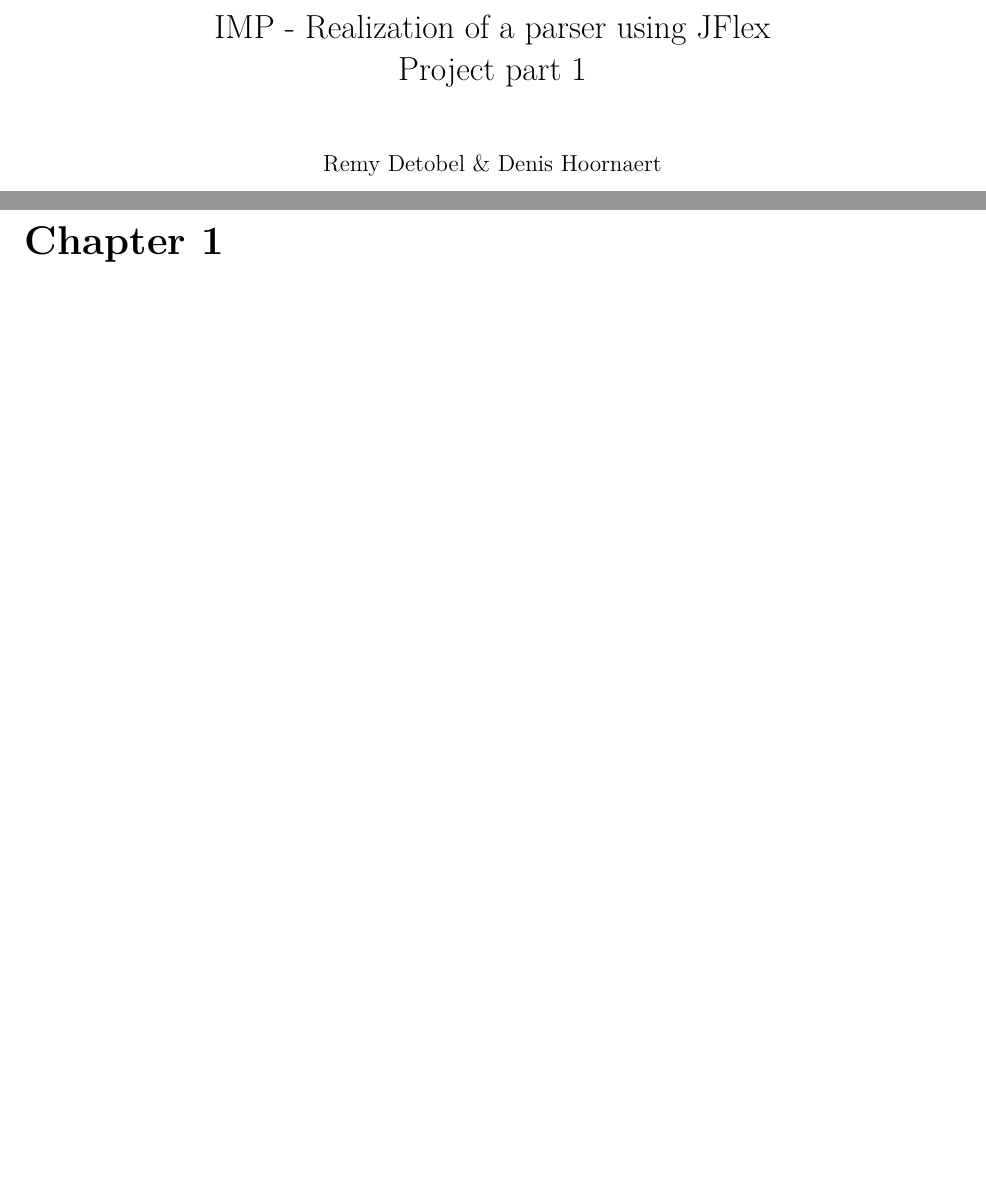
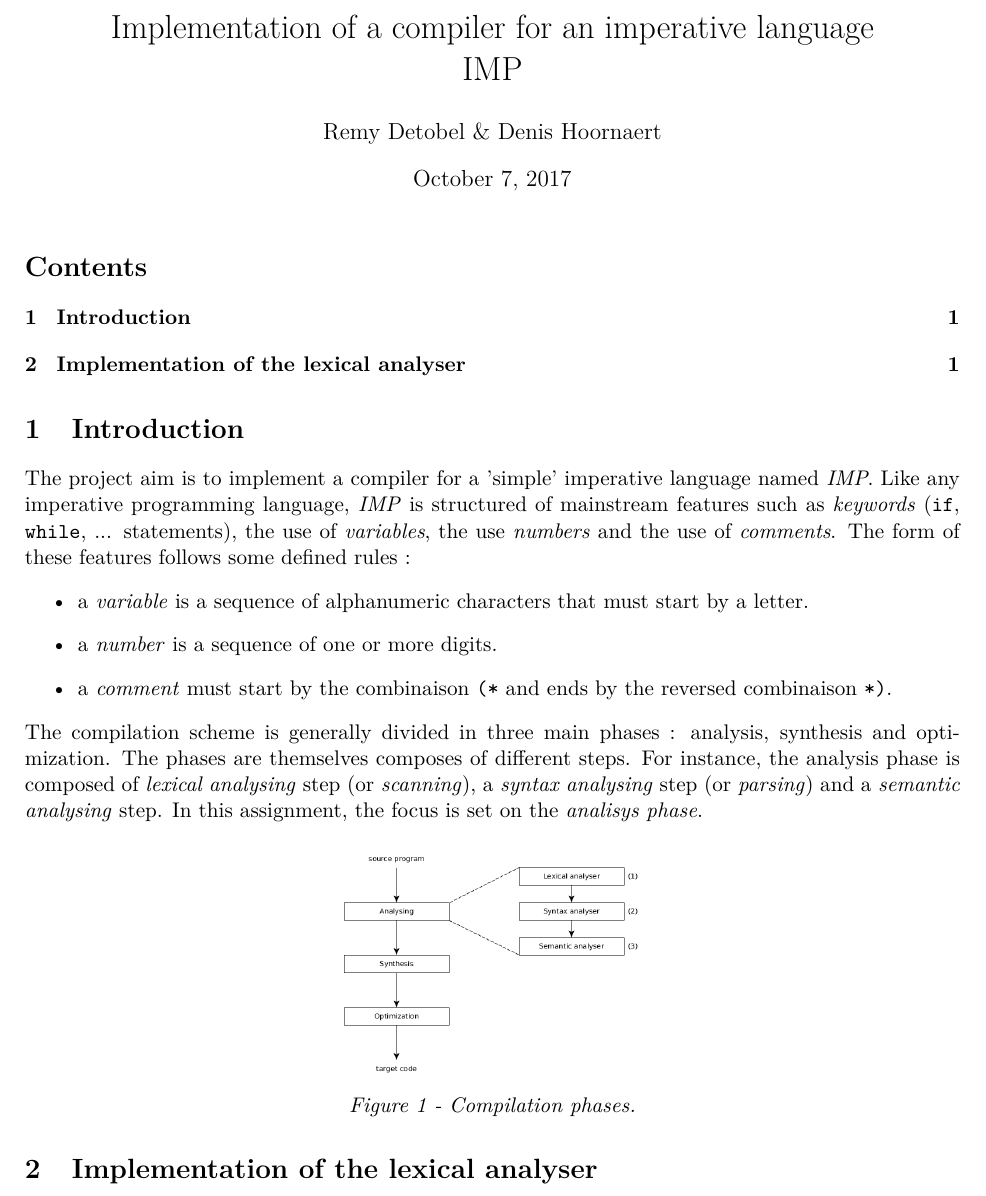
Before and after one commit to denishoornaert/INFO-F403-IMP, a LaTeX document (doc/Repport.tex): two parts of pages 1 and 3 of 3 before the commit and part of the page after it, the two joined at a grey line, cut at the place of the change, the shorter picture padded with empty space. Compiled offline with pdfLaTeX.

Commit message:
Introduction

```diff
--- a/doc/Repport.tex
+++ b/doc/Repport.tex
@@ -1,10 +1,11 @@
-\documentclass[a4paper,11pt]{report}
+\documentclass[a4paper,11pt]{article}
 \usepackage[T1]{fontenc}
 \usepackage[utf8]{inputenc}
 \usepackage{lmodern}
 \usepackage[top=2cm, bottom=2cm, left=2cm, right=2cm]{geometry}
+\usepackage{graphicx}
 
-\title{IMP - Realization of a parser using JFlex\\Project part 1}
+\title{Implementation of a compiler for an imperative language\\IMP}
 \author{Remy Detobel \& Denis Hoornaert}
 
 \begin{document}
@@ -12,6 +13,22 @@
 \maketitle
 \tableofcontents
 
-\chapter{}
+\section{Introduction}
+
+  The project aim is to implement a compiler for a 'simple' imperative language named \textit{IMP}. Like any imperative programming language, \textit{IMP} is structured of mainstream features such as \textit{keywords} (\verb|if|, \verb|while|, ... statements), the use of \textit{variables}, the use \textit{numbers} and the use of \textit{comments}.
+  The form of these features follows some defined rules~:
+  \begin{itemize}
+    \item a \textit{variable} is a sequence of alphanumeric characters that must start by a letter.
+    \item a \textit{number} is a sequence of one or more digits.
+    \item a \textit{comment} must start by the combinaison \verb|(*| and ends by the reversed combinaison \verb|*)|.
+  \end{itemize}
+  The compilation scheme is generally divided in three main phases~: analysis, synthesis and optimization. The phases are themselves composes of different steps. For instance, the analysis phase is composed of \textit{lexical analysing} step (or \textit{scanning}), a \textit{syntax analysing} step (or \textit{parsing}) and a \textit{semantic analysing} step. In this assignment, the focus is set on the \textit{analisys phase}.
+  % Replace it by a propre figure.
+  \begin{center}
+    \includegraphics[scale=0.3]{./img/phase_of_compiler.jpg}\\
+    \textit{Figure 1~-~Compilation phases.}
+  \end{center}
+
+\section{Implementation of the lexical analyser}
 
 \end{document}
```
Also changed, not shown: doc/Repport.pdf.
